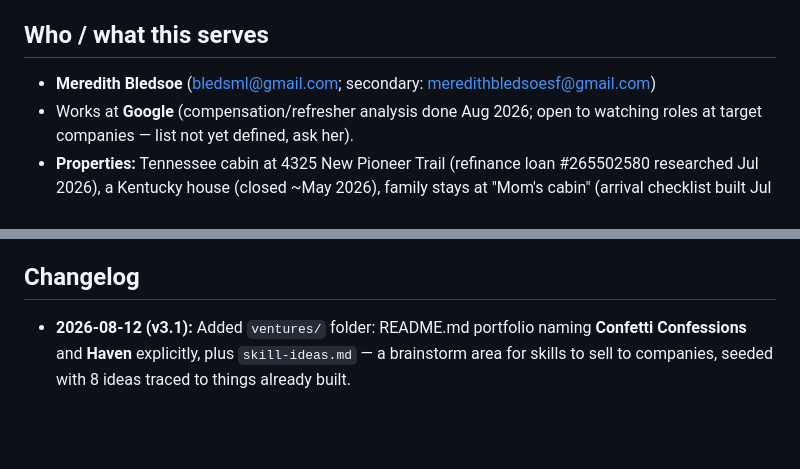
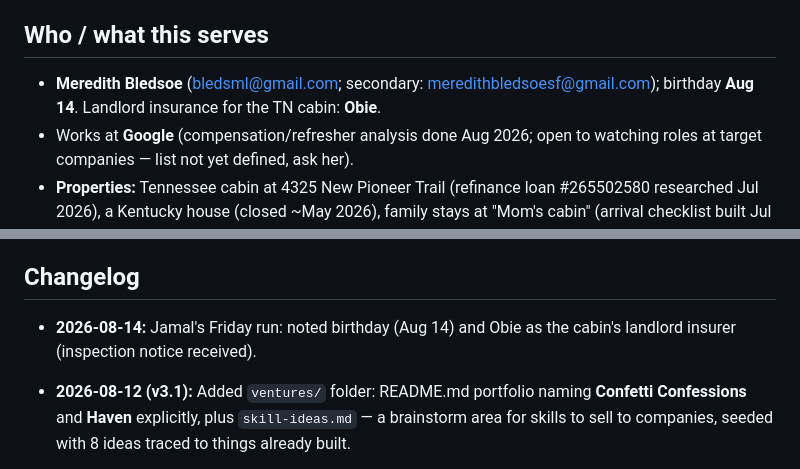
Before and after one commit to bledsml/file-Users-meredithbledsoe-Downloads-org_chart.html, a Markdown page: ai-workforce/CONTEXT.md, 2 parts joined by grey strips. Drawn GitHub-style; blank space fills up the shorter version.

Commit message:
CONTEXT: note birthday and Obie insurance for the cabin

```diff
--- a/ai-workforce/CONTEXT.md
+++ b/ai-workforce/CONTEXT.md
@@ -8,7 +8,8 @@
 
 ## Who / what this serves
 
-- **Meredith Bledsoe** (bledsml@gmail.com; secondary: meredithbledsoesf@gmail.com)
+- **Meredith Bledsoe** (bledsml@gmail.com; secondary: meredithbledsoesf@gmail.com);
+  birthday **Aug 14**. Landlord insurance for the TN cabin: **Obie**.
 - Works at **Google** (compensation/refresher analysis done Aug 2026; open to
   watching roles at target companies — list not yet defined, ask her).
 - **Properties:** Tennessee cabin at 4325 New Pioneer Trail (refinance loan
@@ -106,6 +107,8 @@ cadences captured yet — appointment-scheduler's first task is to collect them.
 
 ## Changelog
 
+- **2026-08-14:** Jamal's Friday run: noted birthday (Aug 14) and Obie as the
+  cabin's landlord insurer (inspection notice received).
 - **2026-08-12 (v3.1):** Added `ventures/` folder: README.md portfolio naming
   **Confetti Confessions** and **Haven** explicitly, plus `skill-ideas.md` — a
   brainstorm area for skills to sell to companies, seeded with 8 ideas traced
```
